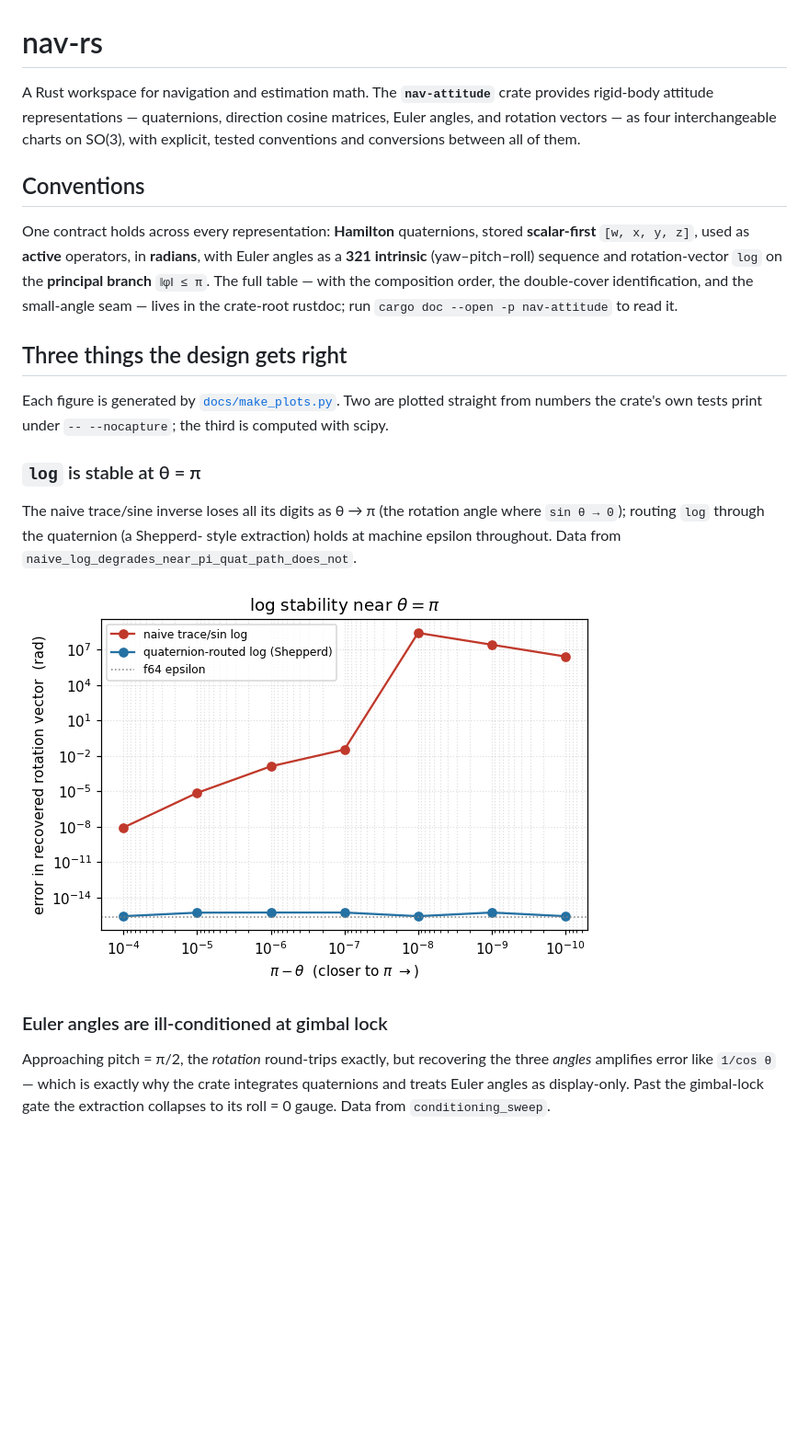
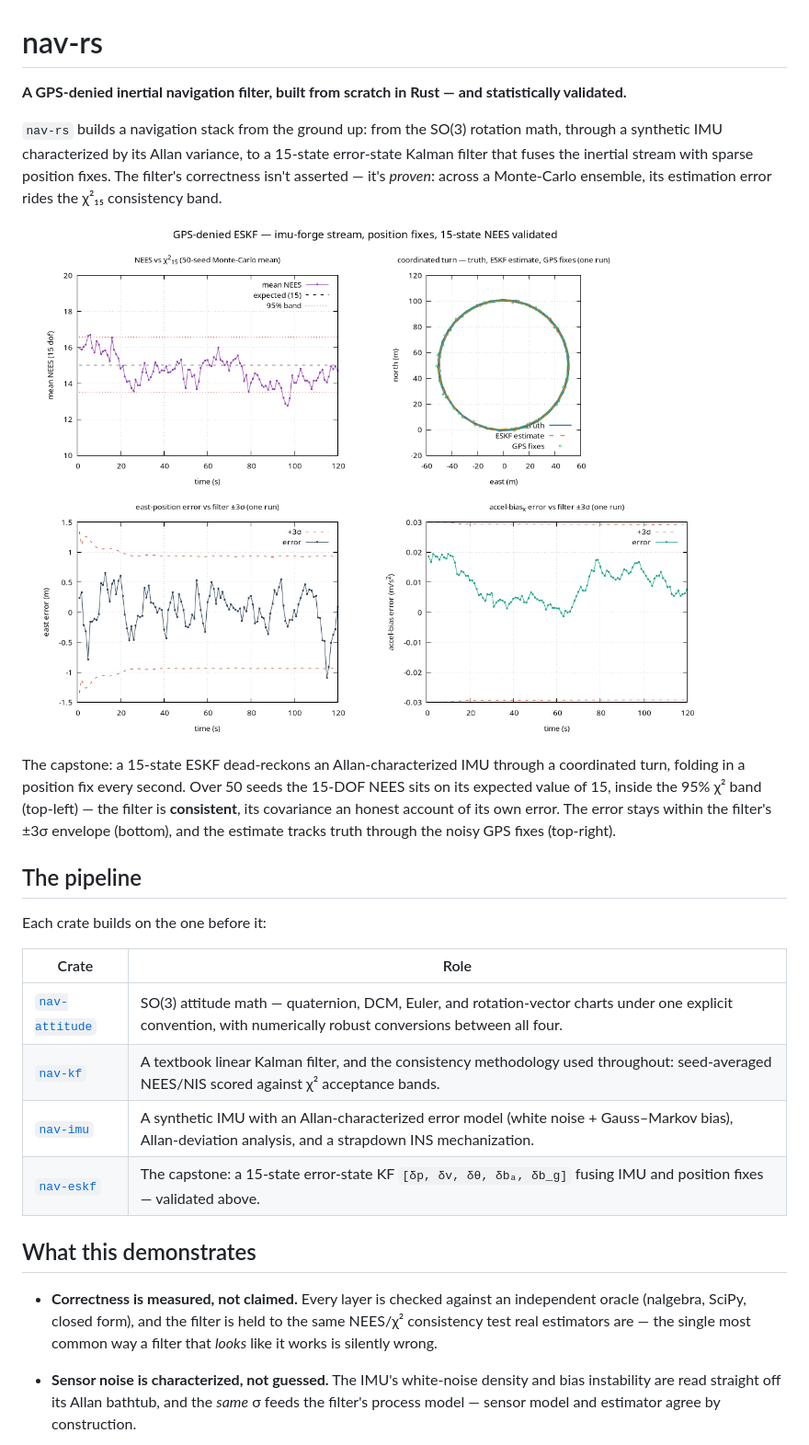
Before and after one commit to Mengzhen-Zhang/nav-rs, a Markdown page: README.md, the part around one of its changes. Shown at 92% size. Rendered like a GitHub page; pictures changed too: docs/eskf_nees.png (added); blank space fills up the shorter version.

Commit message:
Rewrite README as a project overview with the ESKF NEES centerpiece

```diff
--- a/README.md
+++ b/README.md
@@ -1,41 +1,42 @@
 # nav-rs
 
-A Rust workspace for navigation and estimation math. The **`nav-attitude`**
-crate provides rigid-body attitude representations — quaternions, direction
-cosine matrices, Euler angles, and rotation vectors — as four interchangeable
-charts on SO(3), with explicit, tested conventions and conversions between
-all of them.
+**A GPS-denied inertial navigation filter, built from scratch in Rust — and statistically validated.**
 
-## Conventions
+`nav-rs` builds a navigation stack from the ground up: from the SO(3) rotation
+math, through a synthetic IMU characterized by its Allan variance, to a 15-state
+error-state Kalman filter that fuses the inertial stream with sparse position
+fixes. The filter's correctness isn't asserted — it's *proven*: across a
+Monte-Carlo ensemble, its estimation error rides the χ²₁₅ consistency band.
 
-One contract holds across every representation: **Hamilton** quaternions,
-stored **scalar-first** `[w, x, y, z]`, used as **active** operators, in
-**radians**, with Euler angles as a **321 intrinsic** (yaw–pitch–roll)
-sequence and rotation-vector `log` on the **principal branch** `‖φ‖ ≤ π`.
-The full table — with the composition order, the double-cover identification,
-and the small-angle seam — lives in the crate-root rustdoc; run
-`cargo doc --open -p nav-attitude` to read it.
+![15-state ESKF NEES validation](docs/eskf_nees.png)
 
-## Three things the design gets right
+The capstone: a 15-state ESKF dead-reckons an Allan-characterized IMU through a
+coordinated turn, folding in a position fix every second. Over 50 seeds the
+15-DOF NEES sits on its expected value of 15, inside the 95% χ² band (top-left)
+— the filter is **consistent**, its covariance an honest account of its own
+error. The error stays within the filter's ±3σ envelope (bottom), and the
+estimate tracks truth through the noisy GPS fixes (top-right).
 
-Each figure is generated by [`docs/make_plots.py`](docs/make_plots.py).
-Two are plotted straight from numbers the crate's own tests print under
-`-- --nocapture`; the third is computed with scipy.
+## The pipeline
 
-### `log` is stable at θ = π
+Each crate builds on the one before it:
 
-The naive trace/sine inverse loses all its digits as θ → π (the rotation
-angle where `sin θ → 0`); routing `log` through the quaternion (a Shepperd-
-style extraction) holds at machine epsilon throughout. Data from
-`naive_log_degrades_near_pi_quat_path_does_not`.
+| Crate | Role |
+| --- | --- |
+| [`nav-attitude`](crates/nav-attitude) | SO(3) attitude math — quaternion, DCM, Euler, and rotation-vector charts under one explicit convention, with numerically robust conversions between all four. |
+| [`nav-kf`](crates/nav-kf) | A textbook linear Kalman filter, and the consistency methodology used throughout: seed-averaged NEES/NIS scored against χ² acceptance bands. |
+| [`nav-imu`](crates/nav-imu) | A synthetic IMU with an Allan-characterized error model (white noise + Gauss–Markov bias), Allan-deviation analysis, and a strapdown INS mechanization. |
+| [`nav-eskf`](crates/nav-eskf) | The capstone: a 15-state error-state KF `[δp, δv, δθ, δbₐ, δb_g]` fusing IMU and position fixes — validated above. |
 
-![log stability near pi](docs/log_near_pi.png)
+## What this demonstrates
 
-### Euler angles are ill-conditioned at gimbal lock
+- **Correctness is measured, not claimed.** Every layer is checked against an
+  independent oracle (nalgebra, SciPy, closed form), and the filter is held to
+  the same NEES/χ² consistency test real estimators are — the single most common
+  way a filter that *looks* like it works is silently wrong.
 
-Approaching pitch = π/2, the *rotation* round-trips exactly, but recovering
-the three *angles* amplifies error like `1/cos θ` — which is exactly why the
-crate integrates quaternions and treats Euler angles as display-only. Past
-the gimbal-lock gate the extraction collapses to its roll = 0 gauge. Data
-from `conditioning_sweep`.
+- **Sensor noise is characterized, not guessed.** The IMU's white-noise density
+  and bias instability are read straight off its Allan bathtub, and the *same* σ
+  feeds the filter's process model — sensor model and estimator agree by
+  construction.
 
```
Also changed, not shown: other parts of README.md (+14 -13 lines), docs/allan_bathtub.png (added).
